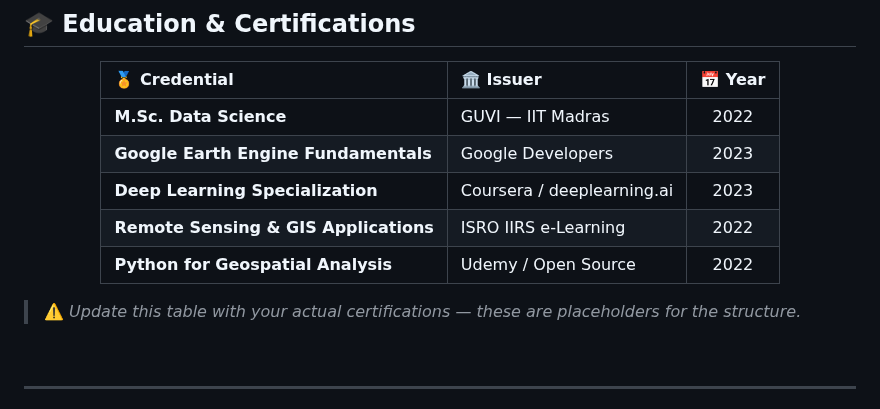
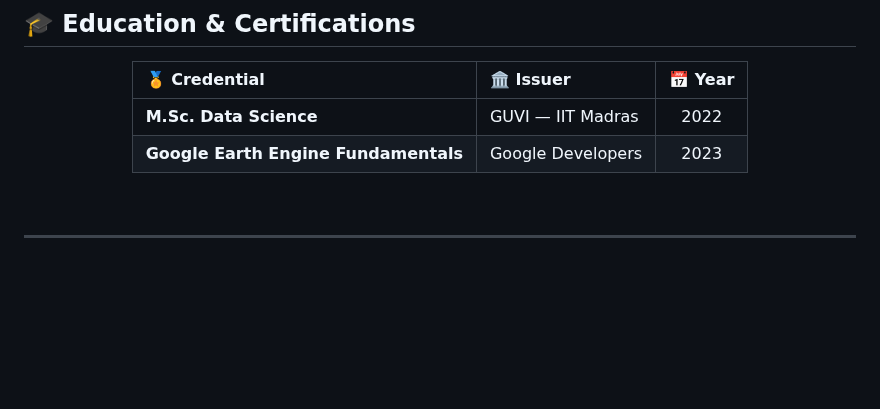
Before and after one commit to Athithiyanmr/Athithiyanmr, a Markdown page: README.md, the part around the change. Drawn GitHub-style; blank space fills up the shorter version.

```diff
--- a/README.md
+++ b/README.md
@@ -376,13 +376,9 @@ output:          Interactive govt. department map
 |:---|:---|:---:|
 | **M.Sc. Data Science** | GUVI — IIT Madras | 2022 |
 | **Google Earth Engine Fundamentals** | Google Developers | 2023 |
-| **Deep Learning Specialization** | Coursera / deeplearning.ai | 2023 |
-| **Remote Sensing & GIS Applications** | ISRO IIRS e-Learning | 2022 |
-| **Python for Geospatial Analysis** | Udemy / Open Source | 2022 |
 
 </div>
 
-> ⚠️ *Update this table with your actual certifications — these are placeholders for the structure.*
 
 <br/>
 
```
